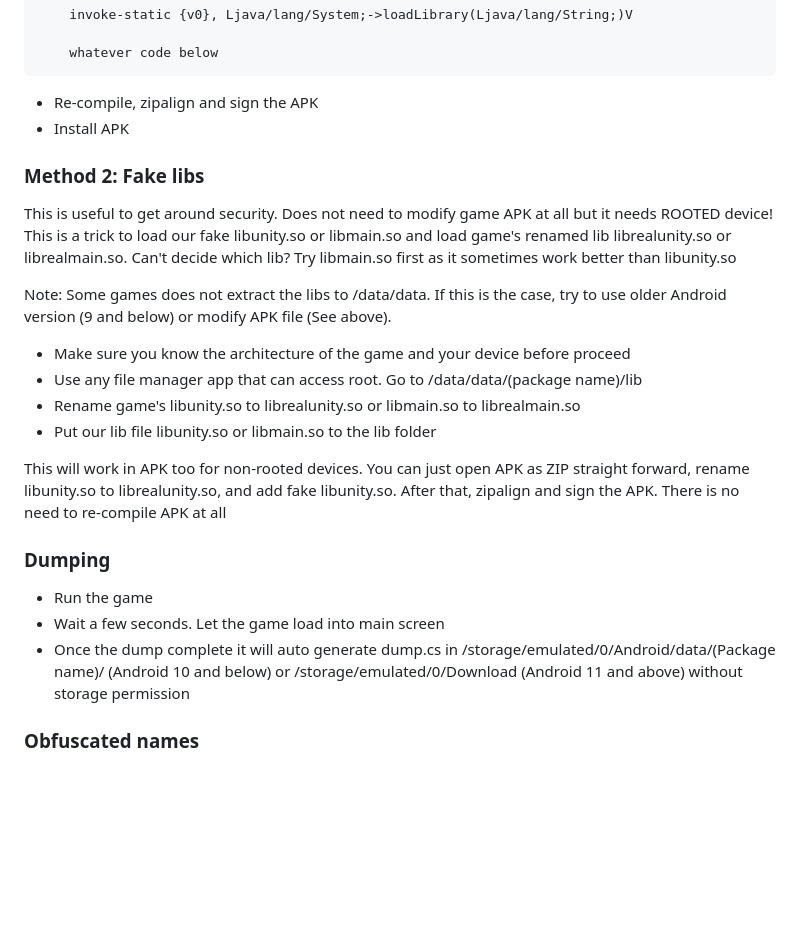
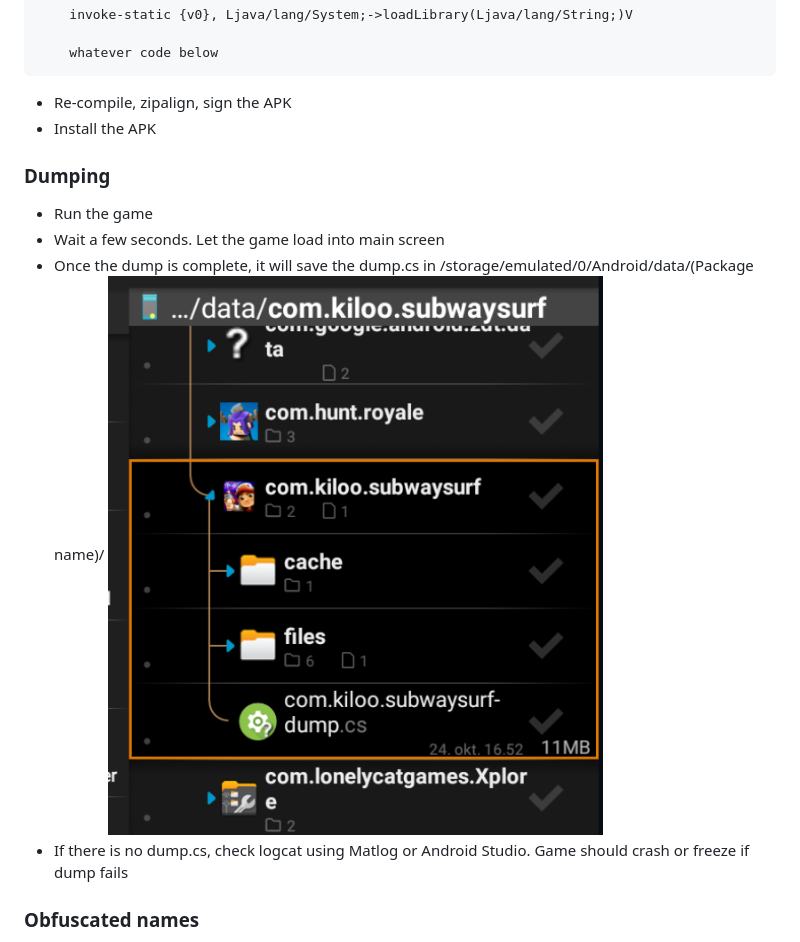
Before and after one commit to Avatarchik/Auto-Il2cppDumper, a Markdown page: README.md, the part around one of its changes. GitHub-like rendering; pictures changed too: Images/2.png (added); blank space fills up the shorter version.

````diff
--- a/README.md
+++ b/README.md
@@ -54,25 +75,15 @@ Like
     whatever code below
 ```
 
-- Re-compile, zipalign and sign the APK
-- Install APK
-
-### Method 2: Fake libs
-This is useful to get around security. Does not need to modify game APK at all but it needs ROOTED device! This is a trick to load our fake libunity.so or libmain.so and load game's renamed lib librealunity.so or librealmain.so. Can't decide which lib? Try libmain.so first as it sometimes work better than libunity.so
-
-Note: Some games does not extract the libs to /data/data. If this is the case, try to use older Android version (9 and below) or modify APK file (See above).
-
-- Make sure you know the architecture of the game and your device before proceed
-- Use any file manager app that can access root. Go to /data/data/(package name)/lib
-- Rename game's libunity.so to librealunity.so or libmain.so to librealmain.so
-- Put our lib file libunity.so or libmain.so to the lib folder
-
-This will work in APK too for non-rooted devices. You can just open APK as ZIP straight forward, rename libunity.so to librealunity.so, and add fake libunity.so. After that, zipalign and sign the APK. There is no need to re-compile APK at all
+- Re-compile, zipalign, sign the APK
+- Install the APK
 
 ### Dumping
 - Run the game
 - Wait a few seconds. Let the game load into main screen
-- Once the dump complete it will auto generate dump.cs in /storage/emulated/0/Android/data/(Package name)/ (Android 10 and below) or /storage/emulated/0/Download (Android 11 and above) without storage permission
+- Once the dump is complete, it will save the dump.cs in /storage/emulated/0/Android/data/(Package name)/
+  ![](Images/2.png)
+- If there is no dump.cs, check logcat using Matlog or Android Studio. Game should crash or freeze if dump fails
 
 ### Obfuscated names
 Names can't be deobfuscated. Once they are obfuscated/renamed, it can't be reverted back to original, the APK doesn't even have a brain to memorize all original names. Instead, try find older version without obfuscation, or debug the game using GG, frida, gdb, lldb or others. If you can't do any of these, maybe guess the functions and try one by one :P
````
Also changed, not shown: other parts of README.md (+27 -6 lines), Images/1.png (added), Images/3.png (added), 1 other file.
